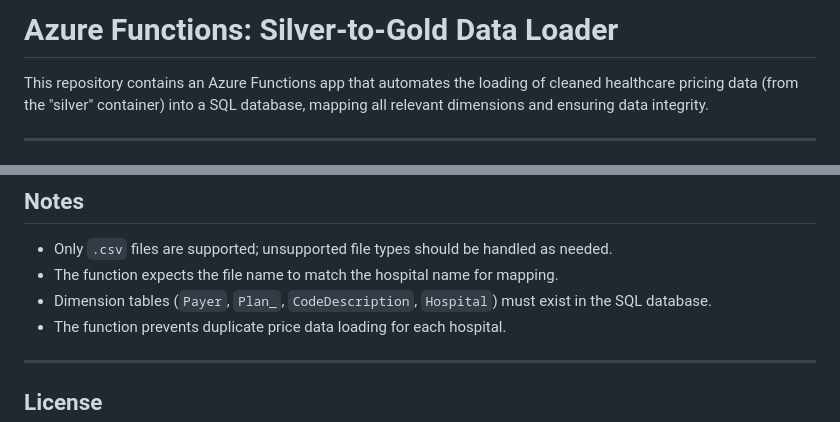
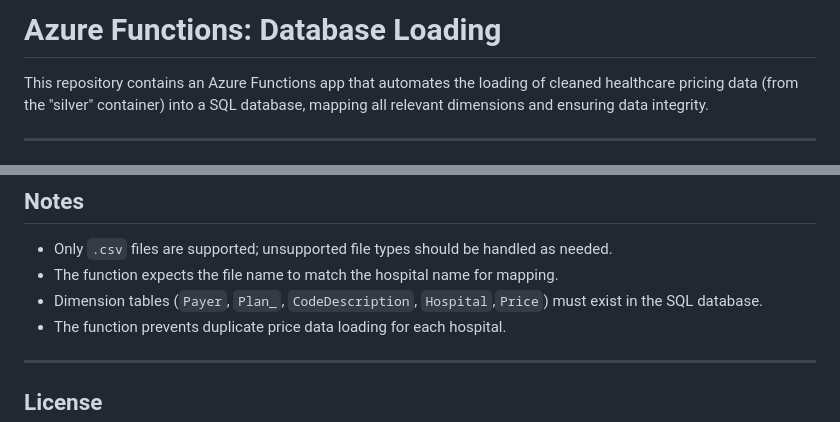
Before and after one commit to Yashtated/Healthcare-Price-Transparency, a Markdown page: Database Loading/Readme.md, 2 parts joined by grey strips. Rendered like a GitHub page.

```diff
--- a/Database Loading/Readme.md
+++ b/Database Loading/Readme.md
@@ -1,4 +1,4 @@
-# Azure Functions: Silver-to-Gold Data Loader
+# Azure Functions: Database Loading
 
 This repository contains an Azure Functions app that automates the loading of cleaned healthcare pricing data (from the "silver" container) into a SQL database, mapping all relevant dimensions and ensuring data integrity.
 
@@ -114,7 +114,7 @@ This Azure Functions app is triggered when a processed data file is uploaded to
 
 - Only `.csv` files are supported; unsupported file types should be handled as needed.
 - The function expects the file name to match the hospital name for mapping.
-- Dimension tables (`Payer`, `Plan_`, `CodeDescription`, `Hospital`) must exist in the SQL database.
+- Dimension tables (`Payer`, `Plan_`, `CodeDescription`, `Hospital`,`Price`) must exist in the SQL database.
 - The function prevents duplicate price data loading for each hospital.
 
 ---
```
